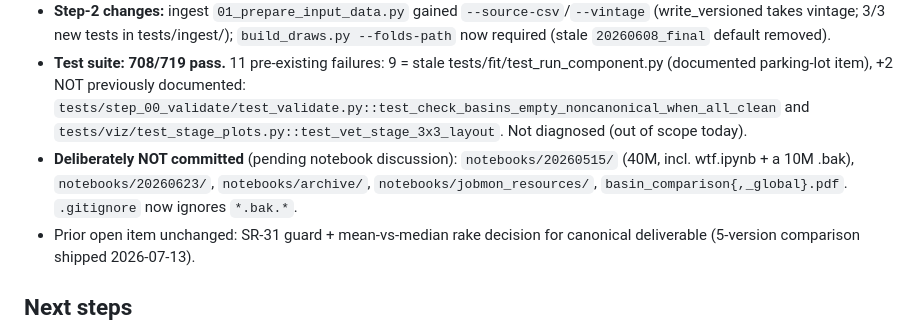
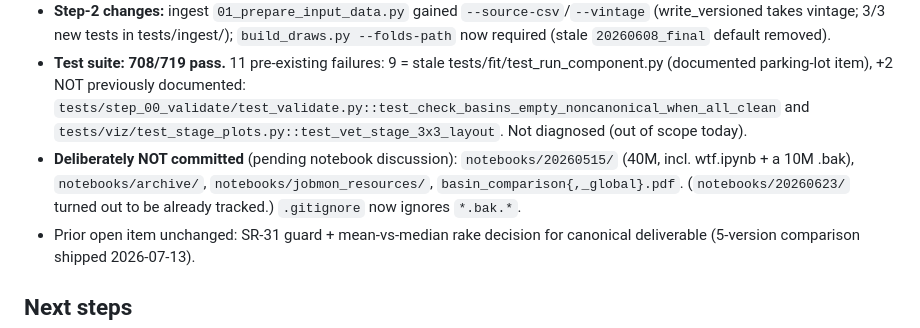
Before and after one commit to ihmeuw/idd-tc-mortality, a Markdown page: .claude/memory.md, the part around the change. Rendered like a GitHub page.

Commit message:
Correct memory note on notebooks/20260623 tracking state

```diff
--- a/.claude/memory.md
+++ b/.claude/memory.md
@@ -12,7 +12,7 @@ Bobby will rerun the entire pipeline twice with changed input data. Before that:
 - **Vintage contract** documented in DECISIONS.md 2026-07-14 entry: one `<V>`=YYYYMMDD-of-ingest string used verbatim across `00-data/<V>`, `01-preliminary/<V>`, `02-evaluate/<V>_{refit,survivors,refined,final}`, `01-refined/<V>`, `03-draws/<V>/<mid>`, `04-predict/<V>/<mid>_*`; notebooks repoint via global find/replace of the vintage string; cycle closes with tag `cycle-<V>`.
 - **Step-2 changes:** ingest `01_prepare_input_data.py` gained `--source-csv`/`--vintage` (write_versioned takes vintage; 3/3 new tests in tests/ingest/); `build_draws.py --folds-path` now required (stale `20260608_final` default removed).
 - **Test suite: 708/719 pass.** 11 pre-existing failures: 9 = stale tests/fit/test_run_component.py (documented parking-lot item), +2 NOT previously documented: `tests/step_00_validate/test_validate.py::test_check_basins_empty_noncanonical_when_all_clean` and `tests/viz/test_stage_plots.py::test_vet_stage_3x3_layout`. Not diagnosed (out of scope today).
-- **Deliberately NOT committed** (pending notebook discussion): `notebooks/20260515/` (40M, incl. wtf.ipynb + a 10M .bak), `notebooks/20260623/`, `notebooks/archive/`, `notebooks/jobmon_resources/`, `basin_comparison{,_global}.pdf`. `.gitignore` now ignores `*.bak.*`.
+- **Deliberately NOT committed** (pending notebook discussion): `notebooks/20260515/` (40M, incl. wtf.ipynb + a 10M .bak), `notebooks/archive/`, `notebooks/jobmon_resources/`, `basin_comparison{,_global}.pdf`. (`notebooks/20260623/` turned out to be already tracked.) `.gitignore` now ignores `*.bak.*`.
 - Prior open item unchanged: SR-31 guard + mean-vs-median rake decision for canonical deliverable (5-version comparison shipped 2026-07-13).
 
 ## Next steps
```
